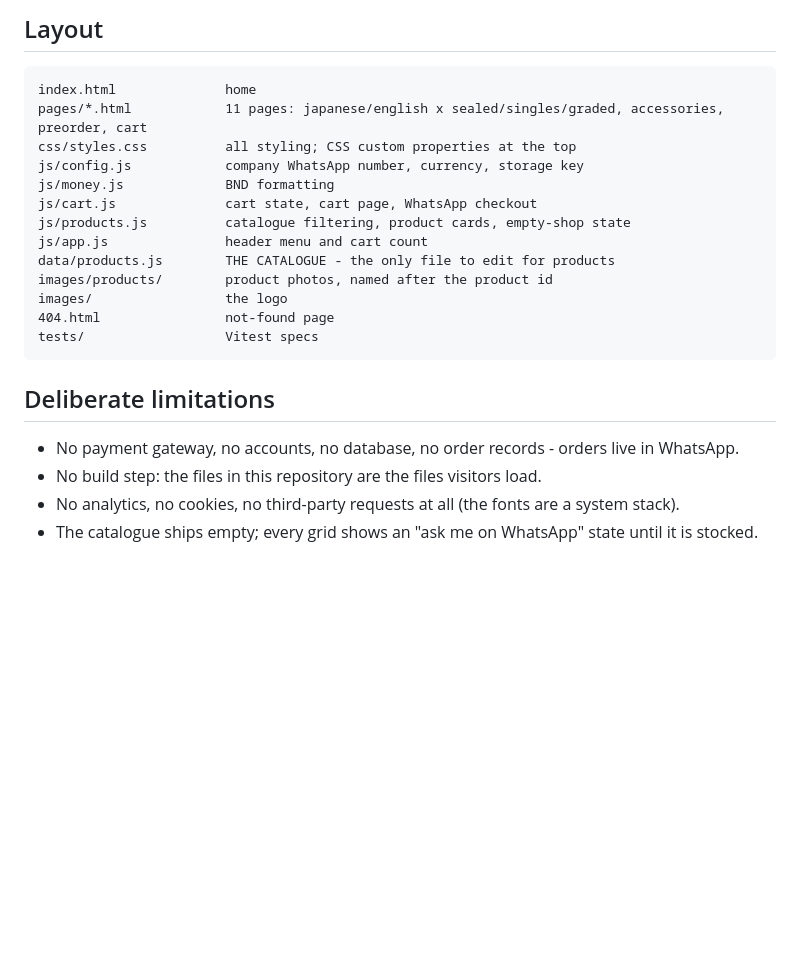
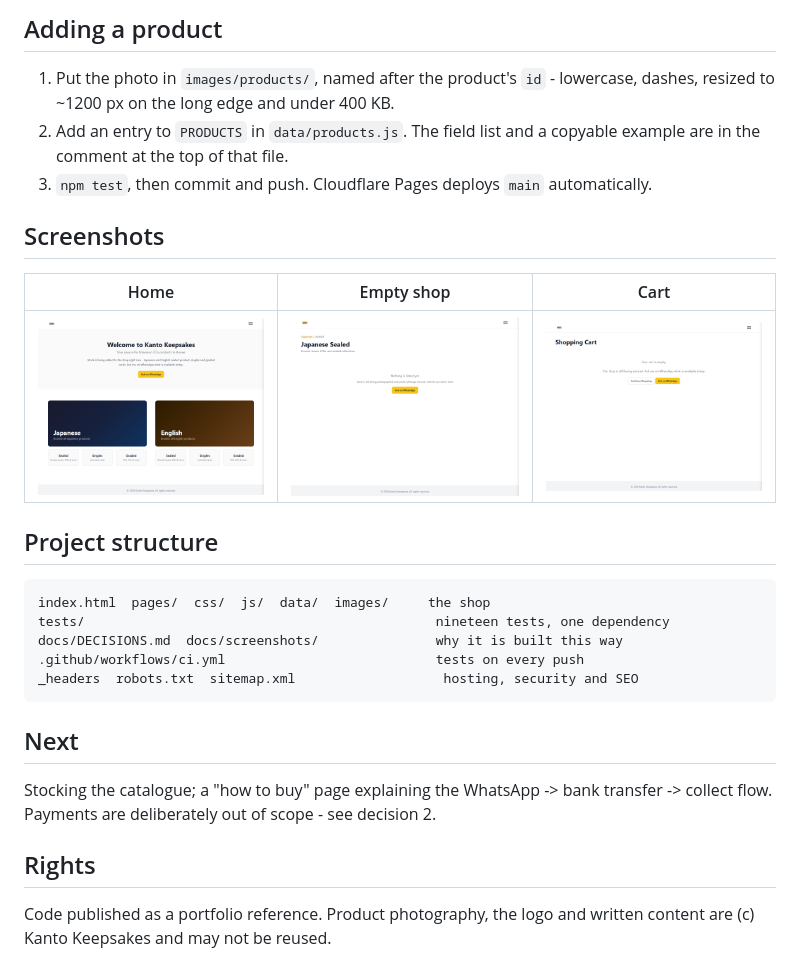
Before and after one commit to jaredoka/kantokeepsakes, a Markdown page: README.md, the part around one of its changes. Rendered like a GitHub page; blank space fills up the shorter version.

Commit message:
docs(readme): rewrite for the public repo

````diff
--- a/README.md
+++ b/README.md
@@ -56,25 +85,34 @@ are checked by opening them.
 
-## Layout
+## Adding a product
+
+1. Put the photo in `images/products/`, named after the product's `id` - lowercase, dashes, resized
+   to ~1200 px on the long edge and under 400 KB.
+2. Add an entry to `PRODUCTS` in `data/products.js`. The field list and a copyable example are in the
+   comment at the top of that file.
+3. `npm test`, then commit and push. Cloudflare Pages deploys `main` automatically.
+
+## Screenshots
+
+| Home | Empty shop | Cart |
+|---|---|---|
+| ![Home](docs/screenshots/home.png) | ![Empty shop](docs/screenshots/empty-shop.png) | ![Cart](docs/screenshots/cart.png) |
+
+## Project structure
 
 ```
-index.html              home
-pages/*.html            11 pages: japanese/english x sealed/singles/graded, accessories, preorder, cart
-css/styles.css          all styling; CSS custom properties at the top
-js/config.js            company WhatsApp number, currency, storage key
-js/money.js             BND formatting
-js/cart.js              cart state, cart page, WhatsApp checkout
-js/products.js          catalogue filtering, product cards, empty-shop state
-js/app.js               header menu and cart count
-data/products.js        THE CATALOGUE - the only file to edit for products
-images/products/        product photos, named after the product id
-images/                 the logo
-404.html                not-found page
-tests/                  Vitest specs
+index.html  pages/  css/  js/  data/  images/     the shop
+tests/                                             nineteen tests, one dependency
+docs/DECISIONS.md  docs/screenshots/               why it is built this way
+.github/workflows/ci.yml                           tests on every push
+_headers  robots.txt  sitemap.xml                   hosting, security and SEO
 ```
 
-## Deliberate limitations
+## Next
 
-- No payment gateway, no accounts, no database, no order records - orders live in WhatsApp.
-- No build step: the files in this repository are the files visitors load.
-- No analytics, no cookies, no third-party requests at all (the fonts are a system stack).
-- The catalogue ships empty; every grid shows an "ask me on WhatsApp" state until it is stocked.
+Stocking the catalogue; a "how to buy" page explaining the WhatsApp -> bank transfer -> collect flow.
+Payments are deliberately out of scope - see decision 2.
+
+## Rights
+
+Code published as a portfolio reference. Product photography, the logo and written content are
+(c) Kanto Keepsakes and may not be reused.
````
Also changed, not shown: other parts of README.md (+68 -39 lines).
